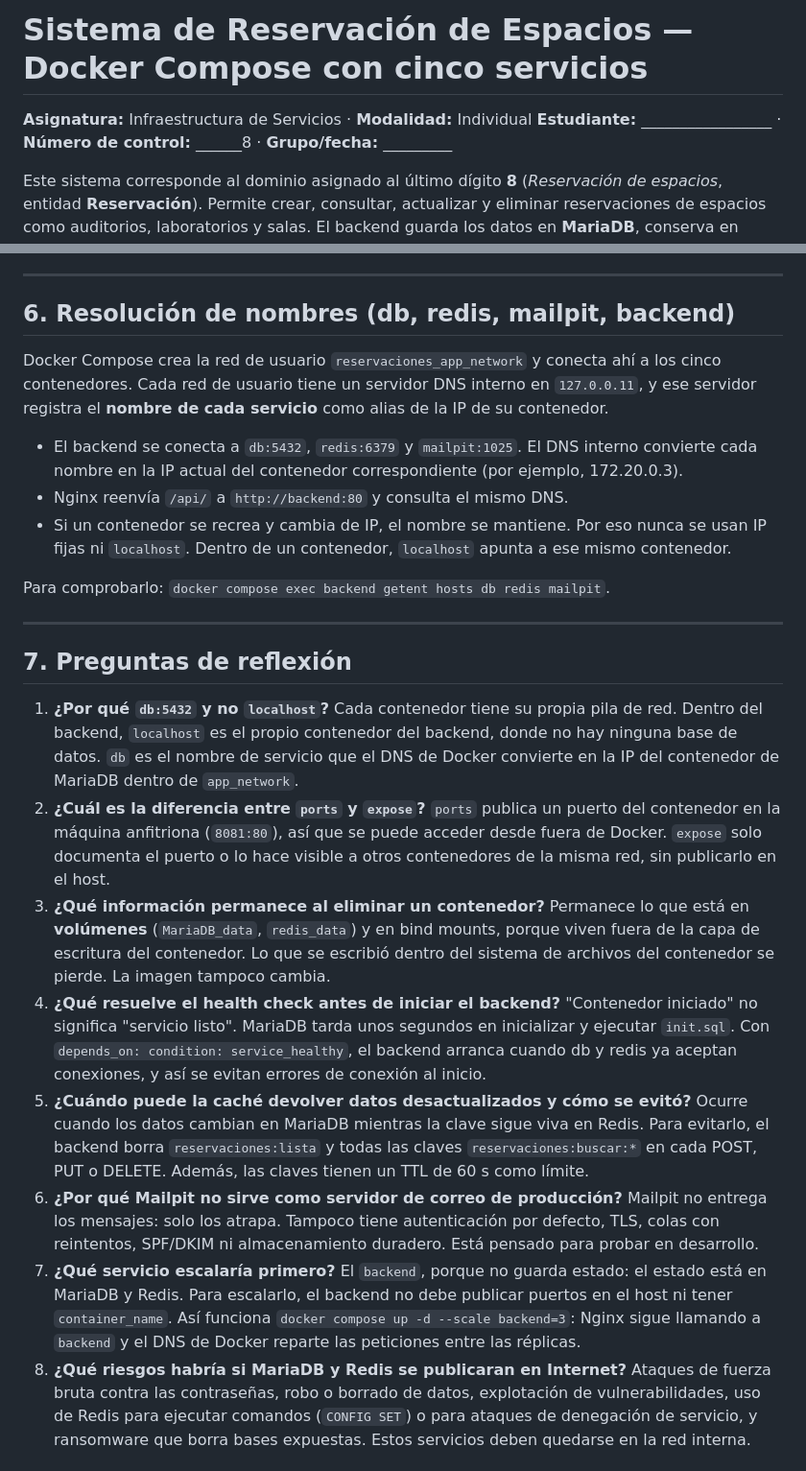
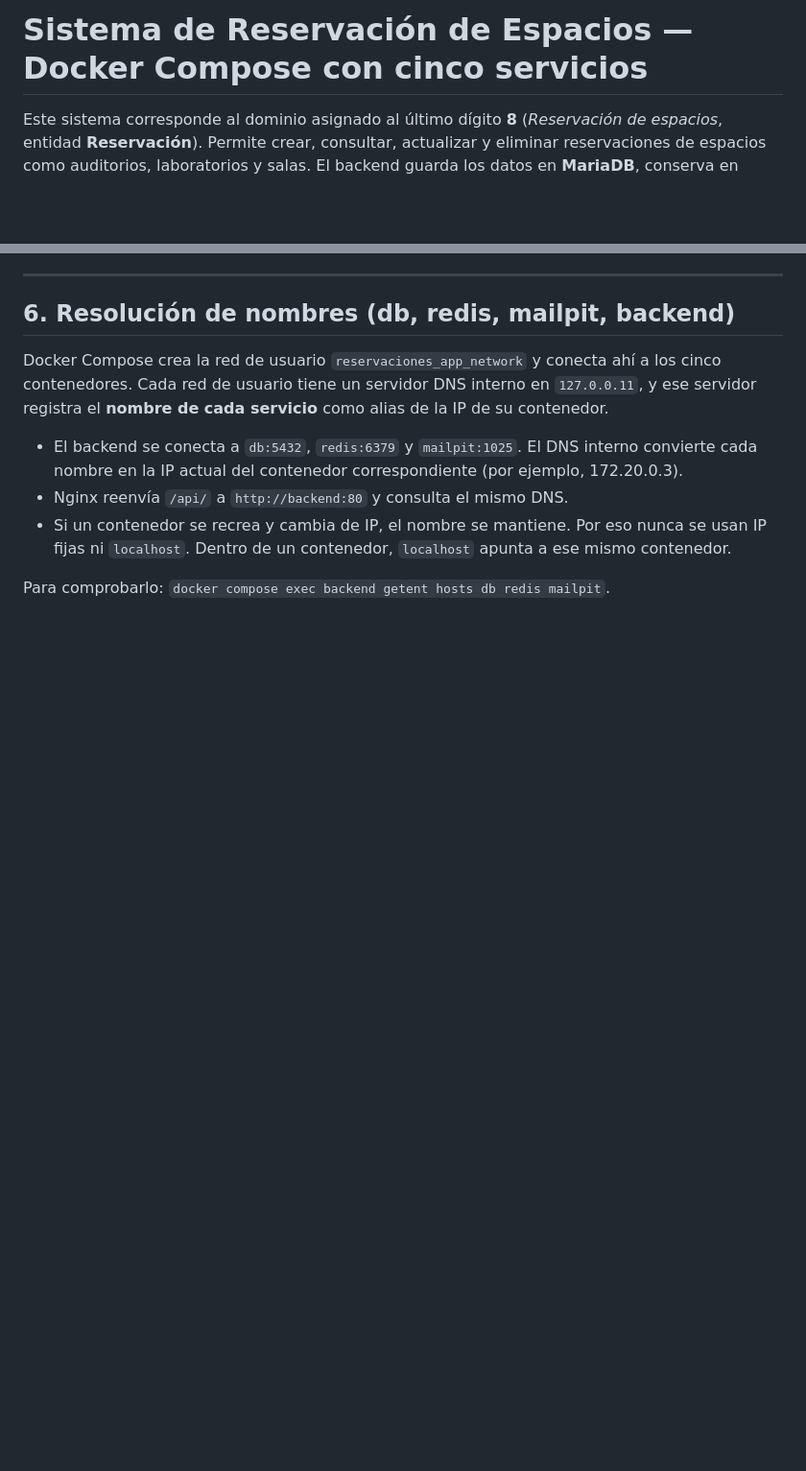
Before and after one commit to san-eva01/docker-1st-practice, a Markdown page: README.md, 2 parts joined by grey strips. Shown at 96% size. GitHub-like rendering; blank space fills up the shorter version.

Commit message:
correción en readme

```diff
--- a/README.md
+++ b/README.md
@@ -1,7 +1,4 @@
 # Sistema de Reservación de Espacios — Docker Compose con cinco servicios
-
-**Asignatura:** Infraestructura de Servicios · **Modalidad:** Individual
-**Estudiante:** _________________ · **Número de control:** ______8 · **Grupo/fecha:** _________
 
 Este sistema corresponde al dominio asignado al último dígito **8** (*Reservación de espacios*, entidad **Reservación**).
 Permite crear, consultar, actualizar y eliminar reservaciones de espacios como auditorios, laboratorios y salas.
@@ -209,37 +206,3 @@ como alias de la IP de su contenedor.
   Dentro de un contenedor, `localhost` apunta a ese mismo contenedor.
 
 Para comprobarlo: `docker compose exec backend getent hosts db redis mailpit`.
-
----
-
-## 7. Preguntas de reflexión
-
-1. **¿Por qué `db:5432` y no `localhost`?** Cada contenedor tiene su propia pila de red. Dentro del backend,
-   `localhost` es el propio contenedor del backend, donde no hay ninguna base de datos. `db` es el nombre de
-   servicio que el DNS de Docker convierte en la IP del contenedor de MariaDB dentro de `app_network`.
-2. **¿Cuál es la diferencia entre `ports` y `expose`?** `ports` publica un puerto del contenedor en la máquina
-   anfitriona (`8081:80`), así que se puede acceder desde fuera de Docker. `expose` solo documenta el puerto o lo
-   hace visible a otros contenedores de la misma red, sin publicarlo en el host.
-3. **¿Qué información permanece al eliminar un contenedor?** Permanece lo que está en **volúmenes** (`MariaDB_data`,
-   `redis_data`) y en bind mounts, porque viven fuera de la capa de escritura del contenedor. Lo que se escribió
-   dentro del sistema de archivos del contenedor se pierde. La imagen tampoco cambia.
-4. **¿Qué resuelve el health check antes de iniciar el backend?** "Contenedor iniciado" no significa "servicio
-   listo". MariaDB tarda unos segundos en inicializar y ejecutar `init.sql`. Con
-   `depends_on: condition: service_healthy`, el backend arranca cuando db y redis ya aceptan conexiones, y así se
-   evitan errores de conexión al inicio.
-5. **¿Cuándo puede la caché devolver datos desactualizados y cómo se evitó?** Ocurre cuando los datos cambian
-   en MariaDB mientras la clave sigue viva en Redis. Para evitarlo, el backend borra `reservaciones:lista` y
-   todas las claves `reservaciones:buscar:*` en cada POST, PUT o DELETE. Además, las claves tienen un TTL de
-   60 s como límite.
-6. **¿Por qué Mailpit no sirve como servidor de correo de producción?** Mailpit no entrega los mensajes: solo los
-   atrapa. Tampoco tiene autenticación por defecto, TLS, colas con reintentos, SPF/DKIM ni almacenamiento
-   duradero. Está pensado para probar en desarrollo.
-7. **¿Qué servicio escalaría primero?** El `backend`, porque no guarda estado: el estado está en MariaDB y Redis.
-   Para escalarlo, el backend no debe publicar puertos en el host ni tener `container_name`. Así funciona
-   `docker compose up -d --scale backend=3`: Nginx sigue llamando a `backend` y el DNS de Docker reparte las
-   peticiones entre las réplicas.
-8. **¿Qué riesgos habría si MariaDB y Redis se publicaran en Internet?** Ataques de fuerza bruta contra las
-   contraseñas, robo o borrado de datos, explotación de vulnerabilidades, uso de Redis para ejecutar comandos
-   (`CONFIG SET`) o para ataques de denegación de servicio, y ransomware que borra bases expuestas. Estos servicios
-   deben quedarse en la red interna.
-
```
Also changed, not shown: other parts of README.md (+0 -14 lines).
